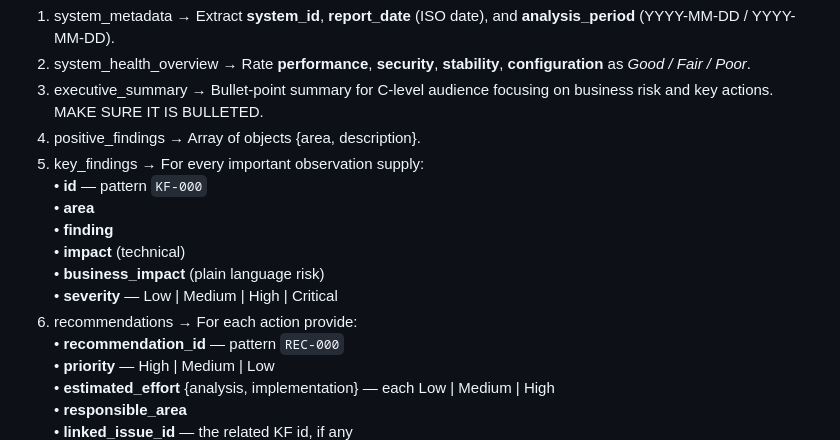
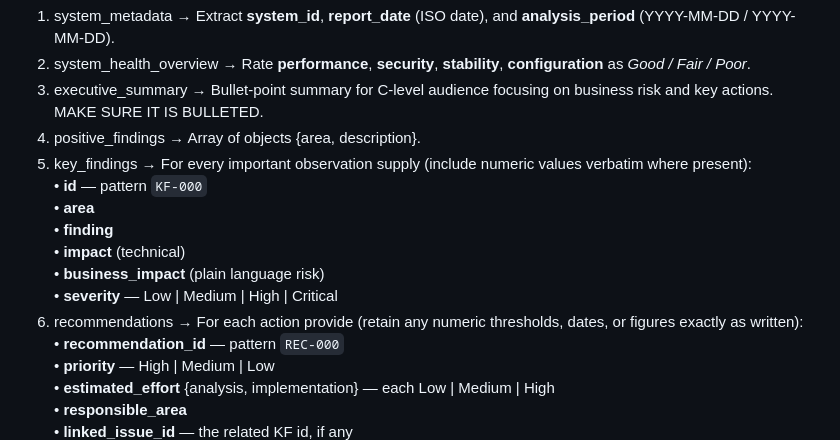
Before and after one commit to senjoyee/sap-ewa-analyzer, a Markdown page: backend/prompts/ewa_summary_prompt.md, the part around the change. Rendered like a GitHub page.

Commit message:
fix(prompt): Allow numeric values in key_findings and recommendations
- Added explicit instructions to retain exact numeric values in key_findings and recommendations
- Maintained strict no-guessing rules while ensuring important figures are preserved
- Clarified that only verbatim numbers from the source should be included

```diff
--- a/backend/prompts/ewa_summary_prompt.md
+++ b/backend/prompts/ewa_summary_prompt.md
@@ -19,14 +19,14 @@ Follow these instructions. Work in two internal stages:
 2. system_health_overview → Rate **performance**, **security**, **stability**, **configuration** as *Good / Fair / Poor*.
 3. executive_summary → Bullet-point summary for C-level audience focusing on business risk and key actions. MAKE SURE IT IS BULLETED.
 4. positive_findings → Array of objects {area, description}.
-5. key_findings → For every important observation supply:
+5. key_findings → For every important observation supply (include numeric values verbatim where present):
    • **id** — pattern `KF-000`
    • **area**
    • **finding**
    • **impact** (technical)
    • **business_impact** (plain language risk)
    • **severity** — Low | Medium | High | Critical
-6. recommendations → For each action provide:
+6. recommendations → For each action provide (retain any numeric thresholds, dates, or figures exactly as written):
    • **recommendation_id** — pattern `REC-000`
    • **priority** — High | Medium | Low
    • **estimated_effort** {analysis, implementation} — each Low | Medium | High
```
